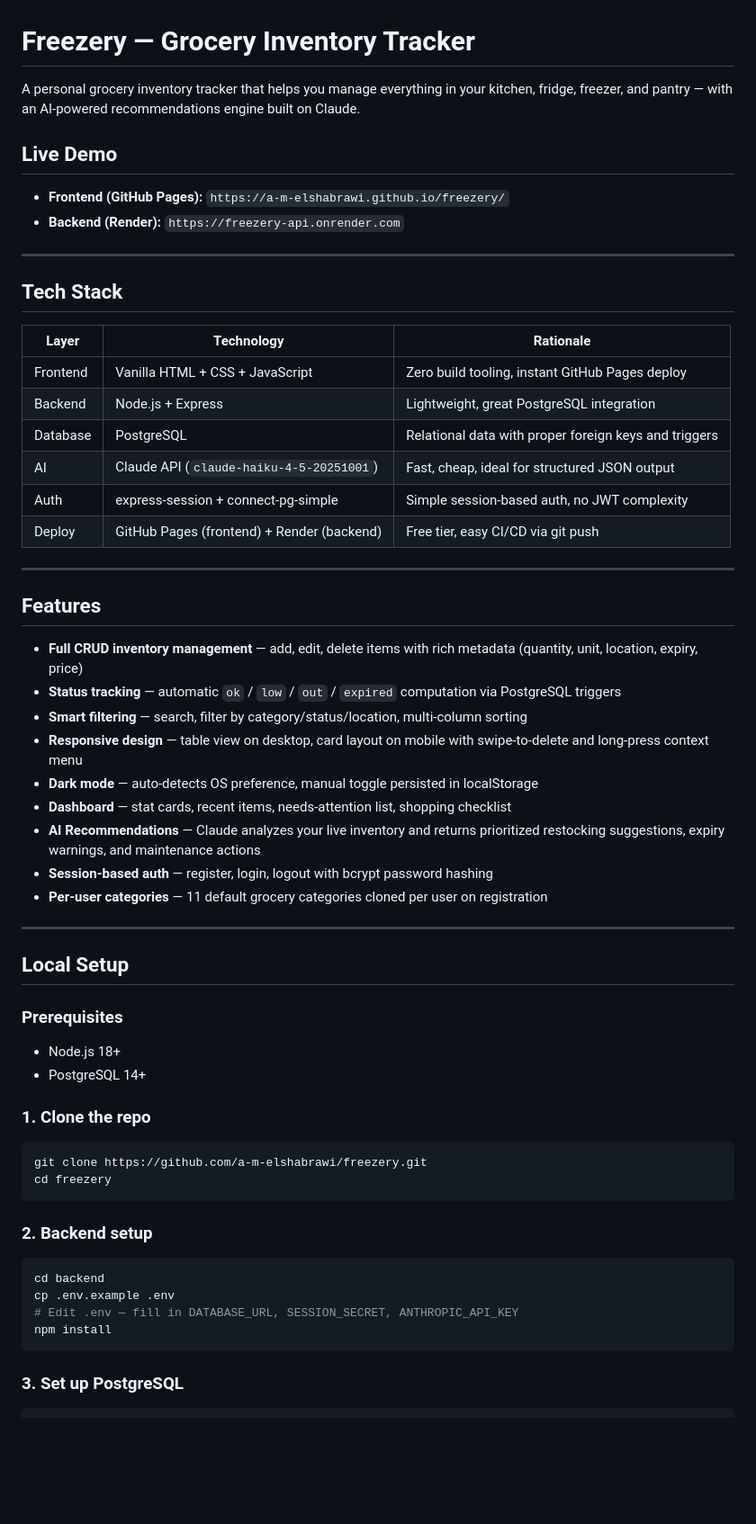
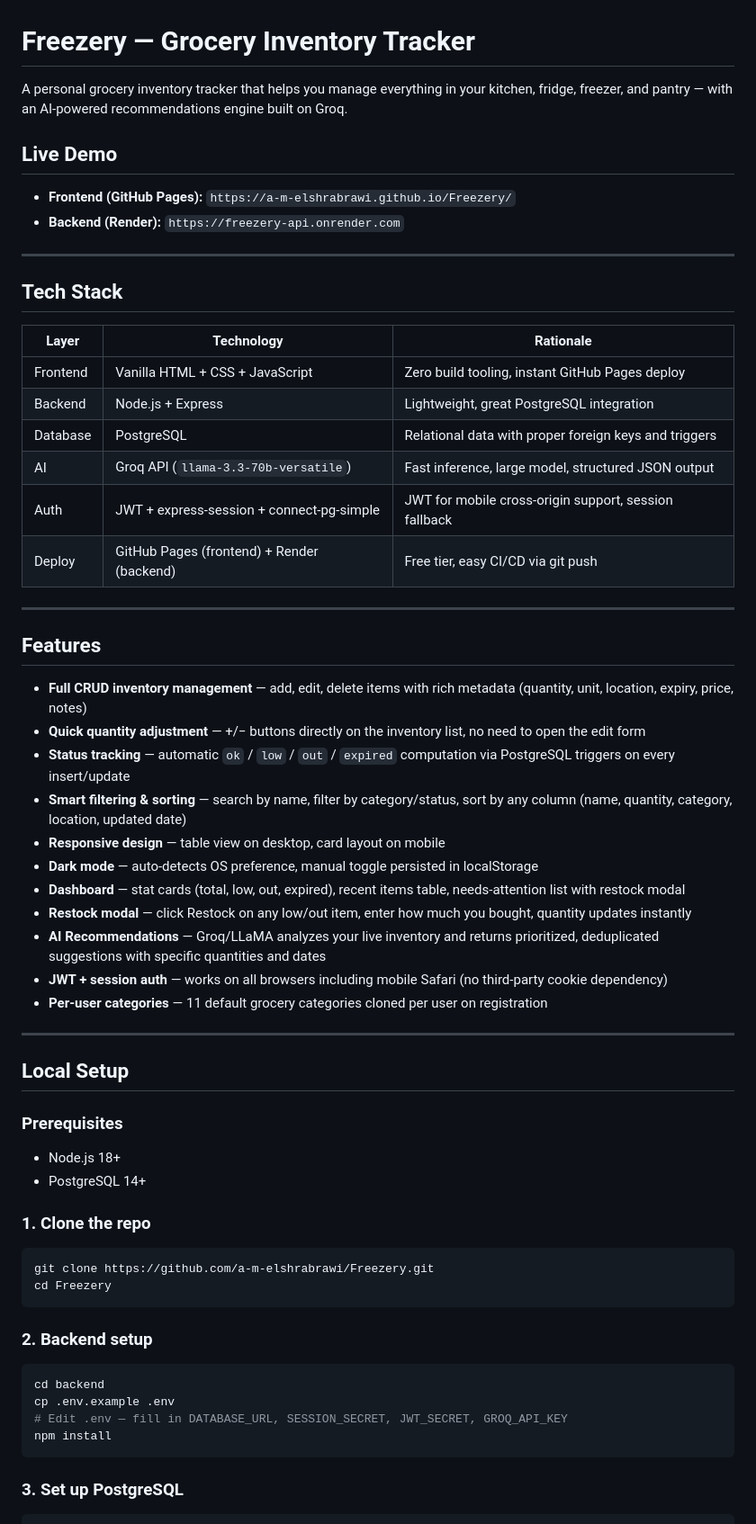
Before and after one commit to a-m-elshrabrawi/Freezery, a Markdown page: README.md, the part around one of its changes. Shown at 90% size. Drawn GitHub-style; blank space fills up the shorter version.

````diff
--- a/README.md
+++ b/README.md
@@ -1,37 +1,39 @@
 # Freezery — Grocery Inventory Tracker
 
-A personal grocery inventory tracker that helps you manage everything in your kitchen, fridge, freezer, and pantry — with an AI-powered recommendations engine built on Claude.
+A personal grocery inventory tracker that helps you manage everything in your kitchen, fridge, freezer, and pantry — with an AI-powered recommendations engine built on Groq.
 
 ## Live Demo
 
-- **Frontend (GitHub Pages):** `https://a-m-elshabrawi.github.io/freezery/`
+- **Frontend (GitHub Pages):** `https://a-m-elshrabrawi.github.io/Freezery/`
 - **Backend (Render):** `https://freezery-api.onrender.com`
 
 ---
 
 ## Tech Stack
 
-| Layer    | Technology                                 | Rationale                                             |
-| -------- | ------------------------------------------ | ----------------------------------------------------- |
-| Frontend | Vanilla HTML + CSS + JavaScript            | Zero build tooling, instant GitHub Pages deploy       |
-| Backend  | Node.js + Express                          | Lightweight, great PostgreSQL integration             |
-| Database | PostgreSQL                                 | Relational data with proper foreign keys and triggers |
-| AI       | Claude API (`claude-haiku-4-5-20251001`)   | Fast, cheap, ideal for structured JSON output         |
-| Auth     | express-session + connect-pg-simple        | Simple session-based auth, no JWT complexity          |
-| Deploy   | GitHub Pages (frontend) + Render (backend) | Free tier, easy CI/CD via git push                    |
+| Layer    | Technology                                  | Rationale                                             |
+| -------- | ------------------------------------------- | ----------------------------------------------------- |
+| Frontend | Vanilla HTML + CSS + JavaScript             | Zero build tooling, instant GitHub Pages deploy       |
+| Backend  | Node.js + Express                           | Lightweight, great PostgreSQL integration             |
+| Database | PostgreSQL                                  | Relational data with proper foreign keys and triggers |
+| AI       | Groq API (`llama-3.3-70b-versatile`)        | Fast inference, large model, structured JSON output   |
+| Auth     | JWT + express-session + connect-pg-simple   | JWT for mobile cross-origin support, session fallback |
+| Deploy   | GitHub Pages (frontend) + Render (backend)  | Free tier, easy CI/CD via git push                    |
 
 ---
 
 ## Features
 
-- **Full CRUD inventory management** — add, edit, delete items with rich metadata (quantity, unit, location, expiry, price)
-- **Status tracking** — automatic `ok` / `low` / `out` / `expired` computation via PostgreSQL triggers
-- **Smart filtering** — search, filter by category/status/location, multi-column sorting
-- **Responsive design** — table view on desktop, card layout on mobile with swipe-to-delete and long-press context menu
+- **Full CRUD inventory management** — add, edit, delete items with rich metadata (quantity, unit, location, expiry, price, notes)
+- **Quick quantity adjustment** — +/− buttons directly on the inventory list, no need to open the edit form
+- **Status tracking** — automatic `ok` / `low` / `out` / `expired` computation via PostgreSQL triggers on every insert/update
+- **Smart filtering & sorting** — search by name, filter by category/status, sort by any column (name, quantity, category, location, updated date)
+- **Responsive design** — table view on desktop, card layout on mobile
 - **Dark mode** — auto-detects OS preference, manual toggle persisted in localStorage
-- **Dashboard** — stat cards, recent items, needs-attention list, shopping checklist
-- **AI Recommendations** — Claude analyzes your live inventory and returns prioritized restocking suggestions, expiry warnings, and maintenance actions
-- **Session-based auth** — register, login, logout with bcrypt password hashing
+- **Dashboard** — stat cards (total, low, out, expired), recent items table, needs-attention list with restock modal
+- **Restock modal** — click Restock on any low/out item, enter how much you bought, quantity updates instantly
+- **AI Recommendations** — Groq/LLaMA analyzes your live inventory and returns prioritized, deduplicated suggestions with specific quantities and dates
+- **JWT + session auth** — works on all browsers including mobile Safari (no third-party cookie dependency)
 - **Per-user categories** — 11 default grocery categories cloned per user on registration
 
 ---
@@ -46,8 +48,8 @@ A personal grocery inventory tracker that helps you manage everything in your ki
 ### 1. Clone the repo
 
 ```bash
-git clone https://github.com/a-m-elshabrawi/freezery.git
-cd freezery
+git clone https://github.com/a-m-elshrabrawi/Freezery.git
+cd Freezery
 ```
 
 ### 2. Backend setup
@@ -55,7 +57,7 @@ cd freezery
 ```bash
 cd backend
 cp .env.example .env
-# Edit .env — fill in DATABASE_URL, SESSION_SECRET, ANTHROPIC_API_KEY
+# Edit .env — fill in DATABASE_URL, SESSION_SECRET, JWT_SECRET, GROQ_API_KEY
 npm install
 ```
 
````
Also changed, not shown: other parts of README.md (+43 -29 lines).
